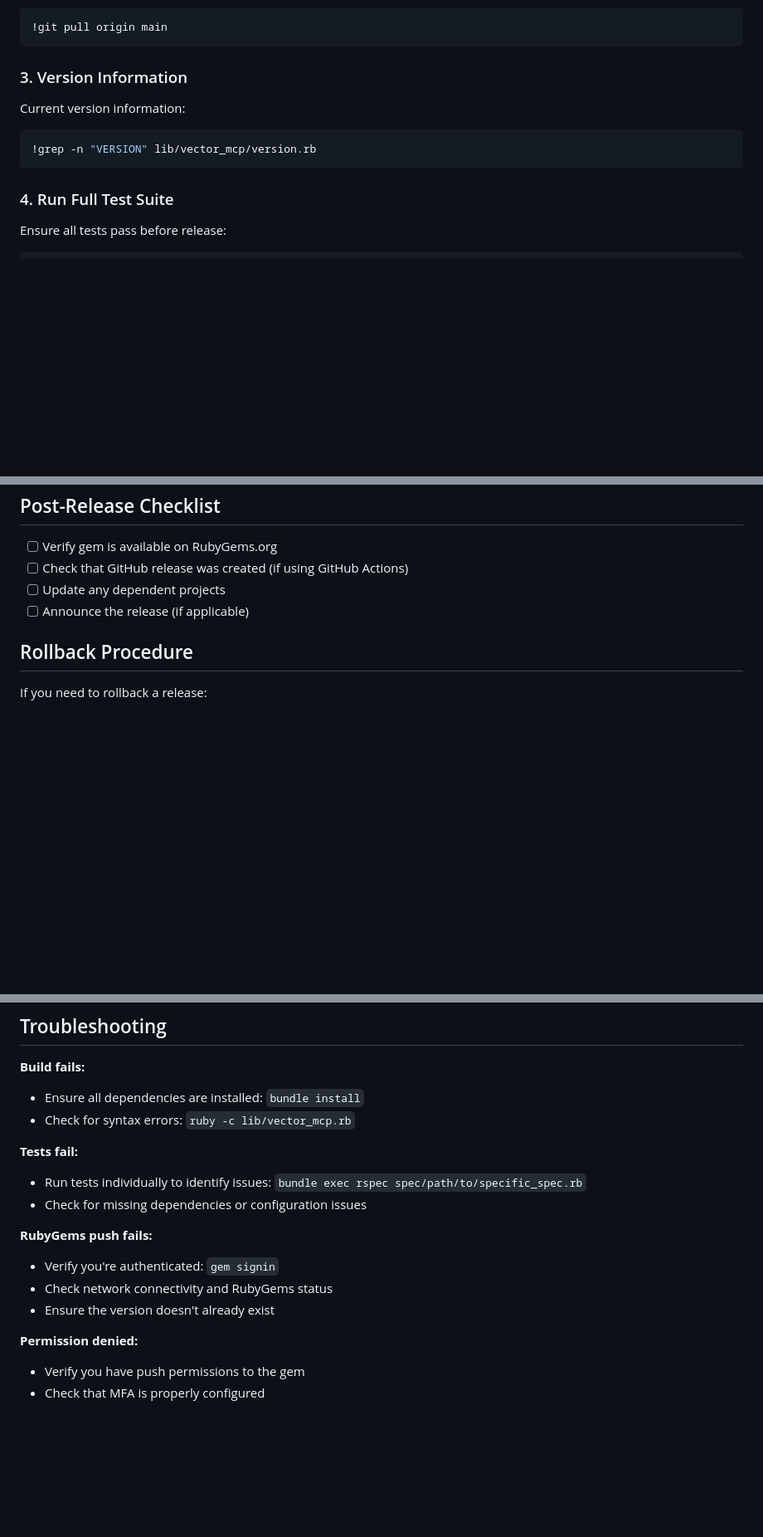
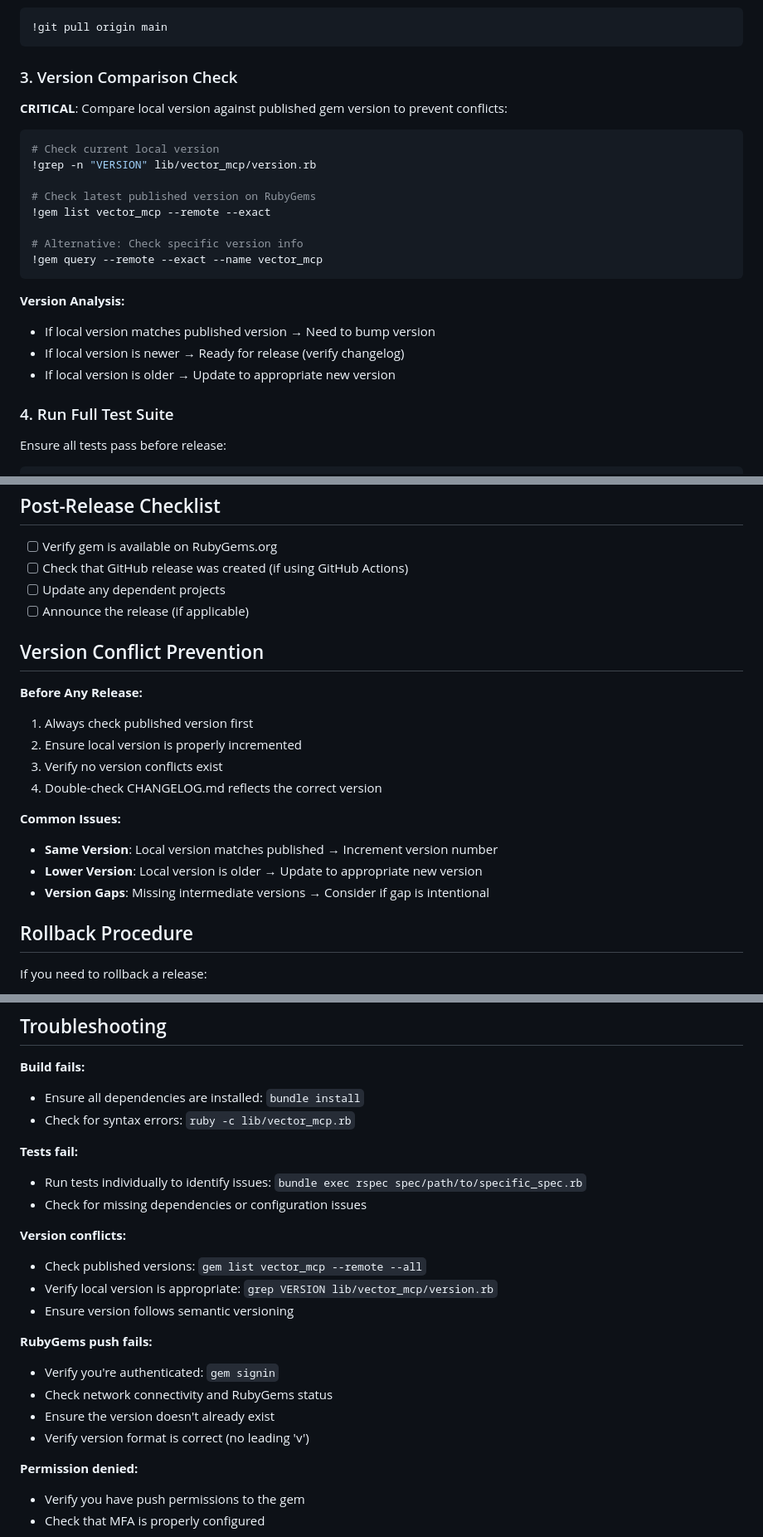
Before and after one commit to sergiobayona/vector_mcp, a Markdown page: .claude/commands/release.md, 3 parts joined by grey strips. Shown at 83% size. Drawn GitHub-style; blank space fills up the shorter version.

Commit message:
include steps for checking against the published gem version

````diff
--- a/.claude/commands/release.md
+++ b/.claude/commands/release.md
@@ -28,13 +28,25 @@ Ensure we have the latest changes from the remote repository:
 !git pull origin main
 ```
 
-### 3. Version Information
+### 3. Version Comparison Check
 
-Current version information:
+**CRITICAL**: Compare local version against published gem version to prevent conflicts:
 
 ```bash
+# Check current local version
 !grep -n "VERSION" lib/vector_mcp/version.rb
+
+# Check latest published version on RubyGems
+!gem list vector_mcp --remote --exact
+
+# Alternative: Check specific version info
+!gem query --remote --exact --name vector_mcp
 ```
+
+**Version Analysis:**
+- If local version matches published version → Need to bump version
+- If local version is newer → Ready for release (verify changelog)
+- If local version is older → Update to appropriate new version
 
 ### 4. Run Full Test Suite
 
@@ -155,6 +167,19 @@ Remove the local gem file:
 - [ ] Update any dependent projects
 - [ ] Announce the release (if applicable)
 
+## Version Conflict Prevention
+
+**Before Any Release:**
+1. Always check published version first
+2. Ensure local version is properly incremented
+3. Verify no version conflicts exist
+4. Double-check CHANGELOG.md reflects the correct version
+
+**Common Issues:**
+- **Same Version**: Local version matches published → Increment version number
+- **Lower Version**: Local version is older → Update to appropriate new version
+- **Version Gaps**: Missing intermediate versions → Consider if gap is intentional
+
 ## Rollback Procedure
 
 If you need to rollback a release:
@@ -191,10 +216,16 @@ If you need to rollback a release:
 - Run tests individually to identify issues: `bundle exec rspec spec/path/to/specific_spec.rb`
 - Check for missing dependencies or configuration issues
 
+**Version conflicts:**
+- Check published versions: `gem list vector_mcp --remote --all`
+- Verify local version is appropriate: `grep VERSION lib/vector_mcp/version.rb`
+- Ensure version follows semantic versioning
+
 **RubyGems push fails:**
 - Verify you're authenticated: `gem signin`
 - Check network connectivity and RubyGems status
 - Ensure the version doesn't already exist
+- Verify version format is correct (no leading 'v')
 
 **Permission denied:**
 - Verify you have push permissions to the gem
````
Also changed, not shown: other parts of .claude/commands/release.md (+1 -1 lines).
